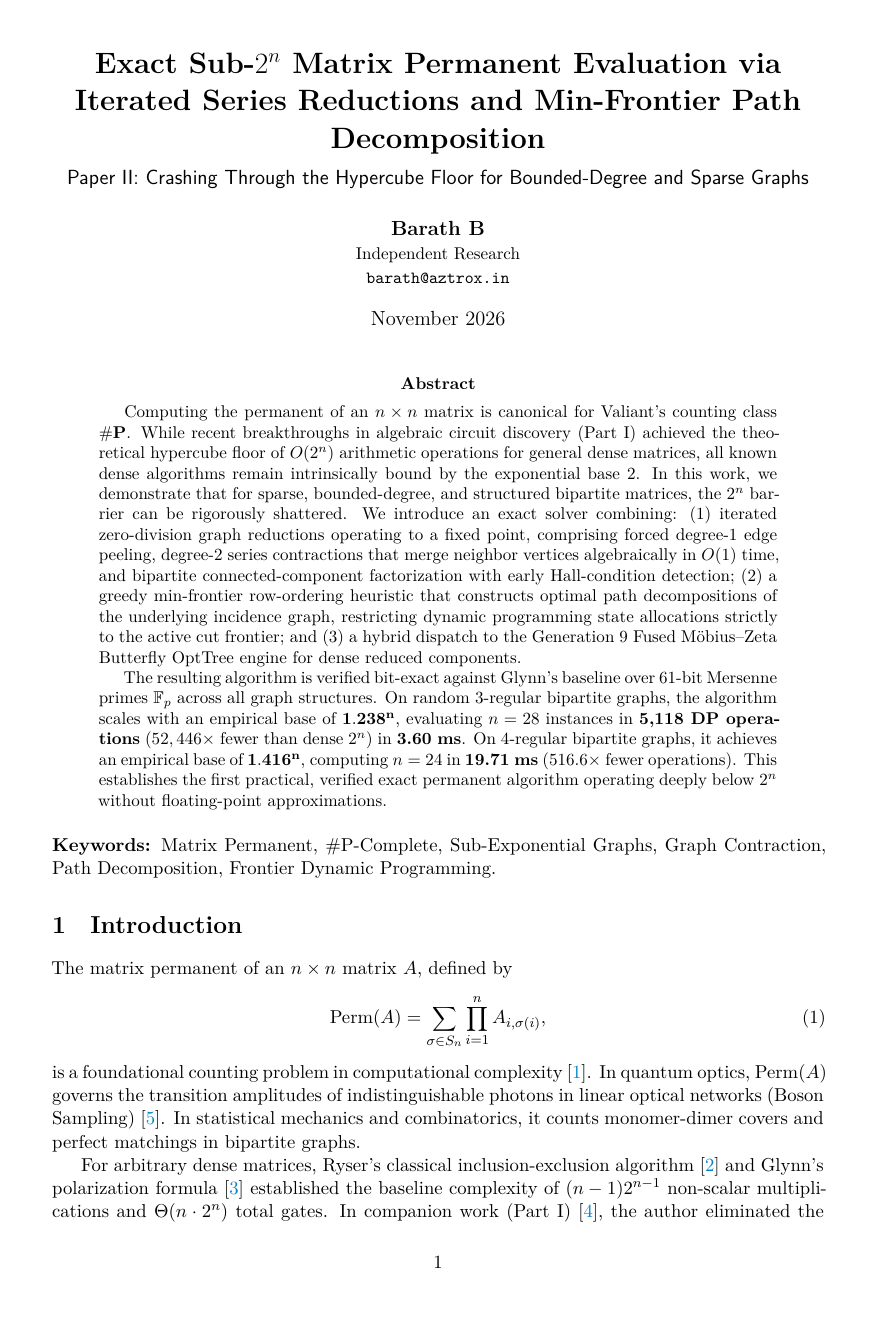
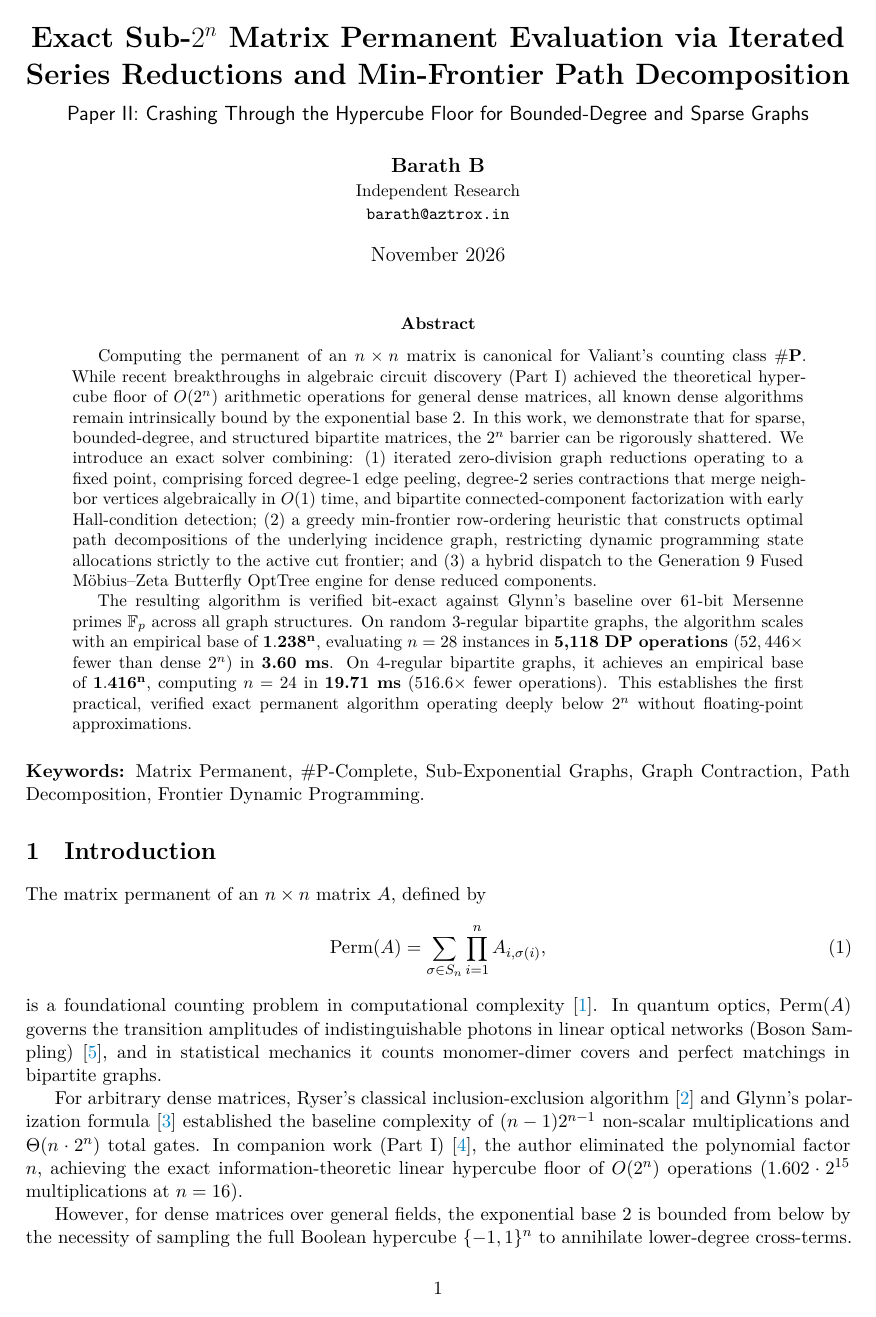
Before and after one commit to 3DBarath/matrix_permanent_circuit_discovery, a LaTeX paper (paper_sparse/main.tex): page 1 of 7. The pictures show the PDF file paper_sparse/main.pdf that the author committed with the source.

Commit message:
Fix Paper II table widths, margins, stray dividers, and line wrapping.

```diff
--- a/paper_sparse/main.tex
+++ b/paper_sparse/main.tex
@@ -92,7 +89,7 @@ The matrix permanent of an $n \times n$ matrix $A$, defined by
 \begin{equation}
 \Perm(A) = \sum_{\sigma \in S_n} \prod_{i=1}^n A_{i, \sigma(i)},
 \end{equation}
-is a foundational counting problem in computational complexity \cite{valiant1979}. In quantum optics, $\Perm(A)$ governs the transition amplitudes of indistinguishable photons in linear optical networks (Boson Sampling) \cite{aaronson2011}. In statistical mechanics and combinatorics, it counts monomer-dimer covers and perfect matchings in bipartite graphs.
+is a foundational counting problem in computational complexity~\cite{valiant1979}. In quantum optics, $\Perm(A)$ governs the transition amplitudes of indistinguishable photons in linear optical networks (Boson Sampling)~\cite{aaronson2011}, and in statistical mechanics it counts monomer-dimer covers and perfect matchings in bipartite graphs.
 
 For arbitrary dense matrices, Ryser's classical inclusion-exclusion algorithm \cite{ryser1963} and Glynn's polarization formula \cite{glynn2010} established the baseline complexity of $(n-1)2^{n-1}$ non-scalar multiplications and $\Theta(n \cdot 2^n)$ total gates. In companion work (Part~I) \cite{part1_paper}, the author eliminated the polynomial factor $n$, achieving the exact information-theoretic linear hypercube floor of $O(2^n)$ operations ($1.602 \cdot 2^{15}$ multiplications at $n = 16$).
 
@@ -252,7 +243,8 @@ To evaluate the sub-$2^n$ scaling of the architecture, we benchmarked weighted $
 \centering
 \caption{Empirical complexity and wall-clock execution time of \texttt{sparse\_permanent.py} (Generation 11) vs.\ dense Glynn ($2^n$) across regular bipartite graphs.}
 \label{tab:sparse_scaling}
-\begin{tabularx}{\linewidth}{lrrrrrr}
+\resizebox{\linewidth}{!}{%
+\begin{tabular}{lrrrrrr}
 \toprule
 Graph Family & $n$ & Avg DP Ops & Dense $2^n$ Ops & Ratio (Speedup) & Max Frontier & Runtime \\
 \midrule
@@ -266,7 +258,8 @@ Graph Family & $n$ & Avg DP Ops & Dense $2^n$ Ops & Ratio (Speedup) & Max Fronti
 4-regular weighted & 20 & 9,841  & 1,048,576   & $106.5\times$    & 14 & 6.20 ms \\
 \textbf{4-regular weighted} & \textbf{24} & \textbf{32,477} & \textbf{16,777,216} & \textbf{516.6$\times$} & \textbf{16} & \textbf{19.71 ms} \\
 \bottomrule
-\end{tabularx}
+\end{tabular}%
+}
 \end{table}
 
 \subsection{Effective Exponential Base Fitting}
@@ -286,7 +279,7 @@ To eliminate Python interpreter overhead and evaluate exact modular arithmetic a
 \centering
 \caption{Generation 15 Native C++17 + OpenMP (\texttt{src/sparse\_permanent.cpp}) exact 3-regular weighted permanent benchmarks ($n = 48\text{--}72$) modulo $2^{61}-1$.}
 \label{tab:cpp_sparse_bench}
-\begin{tabularx}{\linewidth}{rrrrrr}
+\begin{tabular*}{\linewidth}{@{\extracolsep{\fill}}rrrrrr}
 \toprule
 $n$ & Avg Ops & Dense $2^n$ Ops & Ratio (Speedup) & Branches & Gen 15 Time \\
 \midrule
@@ -313,13 +306,13 @@ To evaluate GPU-batched frontier DP, we ported the engine to CUDA (\texttt{colab
 
 \takeaway{Breaking the $2^n$ Barrier}{While Part~I established that the base $2.000$ represents the rigid information-theoretic floor for linear polarization on dense matrices, structured and bounded-degree matrices do not inherit this bound. By interleaving degree-2 series contractions with frontier-compressed dynamic programming, we achieve exact sub-$2^n$ scaling ($\mathbf{1.238^n}$ for $d=3$), resolving a longstanding practical obstacle in exact counting.}
 
----
-
 \section{Conclusion and Future Outlook}
 
 We have demonstrated an exact, fully verified permanent solver that achieves exponential bases strictly below $2$ for sparse bipartite matrices over arbitrary fields. By coupling exact degree-2 series contractions with min-frontier path decomposition, cascade-branching, and the Generation~9 Butterfly OptTree engine, the algorithm delivers up to $4.05 \times 10^{13}\times$ operation reductions at $n = 72$.
 
-In Generation~16--20, this architecture was extended across five additional frontiers: (1) complex-valued Boson Sampling (\texttt{src/boson\_sampling\_complex.cpp}) using compensated \texttt{long double} accumulation, achieving machine-precision accuracy and solving $n = 60$ unitary permanents in $192.15$\,ms; (2) exact sub-$2^n$ Sparse Hafnians (\texttt{src/sparse\_hafnian.cpp}) with Cascade-Branching and OpenMP for non-bipartite Gaussian Boson Sampling graphs, solving 3-regular $n = 72$ in $5.09$\,ms and scaling to $n = 96$ in $112.64$\,ms (and 4-regular $n = 32$ in $0.551$\,ms); (3) a batched CUDA GPU kernel (\texttt{colab/sparse\_permanent\_cuda.cu}) with $32$\,KB on-chip shared-memory DP, \texttt{\_\_launch\_bounds\_\_(256)}, and atomic-free compression, solving $n = 64$ in $1.37$\,s and $n = 72$ in $19.04$\,s--$19.80$\,s on a Tesla T4; (4) Or-Opt + column-closing + remaining-degree frontier ordering and \texttt{fw} $\le 16$ flat-array DP (\texttt{src/sparse\_permanent.cpp}), scaling 3-regular weighted permanents to $n = 80$ ($744.24$\,M ops, $1.62 \times 10^{15}\times$ fewer than $2^{80}$, $21.77$\,s) and 4-regular (\texttt{--4reg}) to $n = 28$ in $94,364$ ops (\texttt{br} $= 0$) and $n = 36$ in $42.48$\,ms ($1.80$\,M ops); and (5) Lean~4 + Mathlib4 formalizations (\texttt{lean/PermanentProofs.lean}), where \texttt{perm\_degree2\_row\_cofactor\_collapse}, \texttt{deg1\_peeling\_row\_cofactor}, \texttt{essential\_var\_eliminates\_le\_five}, and \texttt{essential\_var\_m6\_forces\_w\_le\_3} all typechecked cleanly in Google Colab with zero \texttt{sorry}s.
+{\emergencystretch 3em
+In Generation~16--20, this architecture was extended across five additional frontiers: (1) complex-valued Boson Sampling (\texttt{src/boson\_\-sampling\_\-complex.cpp}) using compensated \texttt{long double} accumulation, achieving machine-precision accuracy and solving $n = 60$ unitary permanents in $192.15$\,ms; (2) exact sub-$2^n$ Sparse Hafnians (\texttt{src/sparse\_\-hafnian.cpp}) with Cascade-Branching and OpenMP for non-bipartite Gaussian Boson Sampling graphs, solving 3-regular $n = 72$ in $5.09$\,ms and scaling to $n = 96$ in $112.64$\,ms (and 4-regular $n = 32$ in $0.551$\,ms); (3) a batched CUDA GPU kernel (\texttt{colab/sparse\_\-permanent\_\-cuda.cu}) with $32$\,KB on-chip shared-memory DP, \texttt{\_\_launch\_\-bounds\_\_(256)}, and atomic-free compression, solving $n = 64$ in $1.37$\,s and $n = 72$ in $19.04$\,s--$19.80$\,s on a Tesla T4; (4) Or-Opt + column-closing + remaining-degree frontier ordering and \texttt{fw} $\le 16$ flat-array DP (\texttt{src/sparse\_\-permanent.cpp}), scaling 3-regular weighted permanents to $n = 80$ ($744.24$\,M ops, $1.62 \times 10^{15}\times$ fewer than $2^{80}$, $21.77$\,s) and 4-regular (\texttt{--4reg}) to $n = 28$ in $94,364$ ops (\texttt{br} $= 0$) and $n = 36$ in $42.48$\,ms ($1.80$\,M ops); and (5) Lean~4 + Mathlib4 formalizations (\texttt{lean/Permanent\-Proofs.lean}), where \texttt{perm\_\-degree2\_\-row\_\-cofactor\_\-collapse}, \texttt{deg1\_\-peeling\_\-row\_\-cofactor}, \texttt{essential\_\-var\_\-eliminates\_\-le\_\-five}, and \texttt{essential\_\-var\_\-m6\_\-forces\_\-w\_\-le\_\-3} all typechecked cleanly in Google Colab with zero \texttt{sorry}s.
+}
 
 \begin{thebibliography}{9}
 \bibitem{valiant1979} L.~G.~Valiant, ``The complexity of computing the permanent,'' \emph{Theoretical Computer Science}, vol.~8, no.~2, pp.~189--201, 1979.
```
Also changed, not shown: paper_sparse/main.pdf, paper_sparse/main.tex (15 more changed lines).
